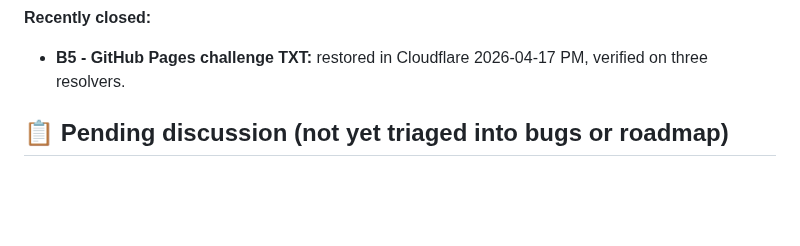
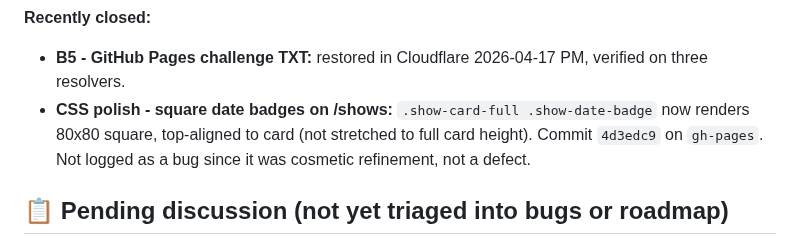
Before and after one commit to TicoRicoRay/liveradiodfw-site, a Markdown page: docs/project-plan.md, the part around one of its changes. Rendered like a GitHub page; blank space fills up the shorter version.

Commit message:
docs: log /shows date-badge CSS polish in recently closed

```diff
--- a/docs/project-plan.md
+++ b/docs/project-plan.md
@@ -41,6 +41,7 @@ _Put this at the top so next-session-me reads it first._
 
 **Recently closed:**
 - **B5 - GitHub Pages challenge TXT:** restored in Cloudflare 2026-04-17 PM, verified on three resolvers.
+- **CSS polish - square date badges on /shows:** `.show-card-full .show-date-badge` now renders 80x80 square, top-aligned to card (not stretched to full card height). Commit `4d3edc9` on `gh-pages`. Not logged as a bug since it was cosmetic refinement, not a defect.
 
 ## 📋 Pending discussion (not yet triaged into bugs or roadmap)
 
```
Also changed, not shown: other parts of docs/project-plan.md (+1 -1 lines).
